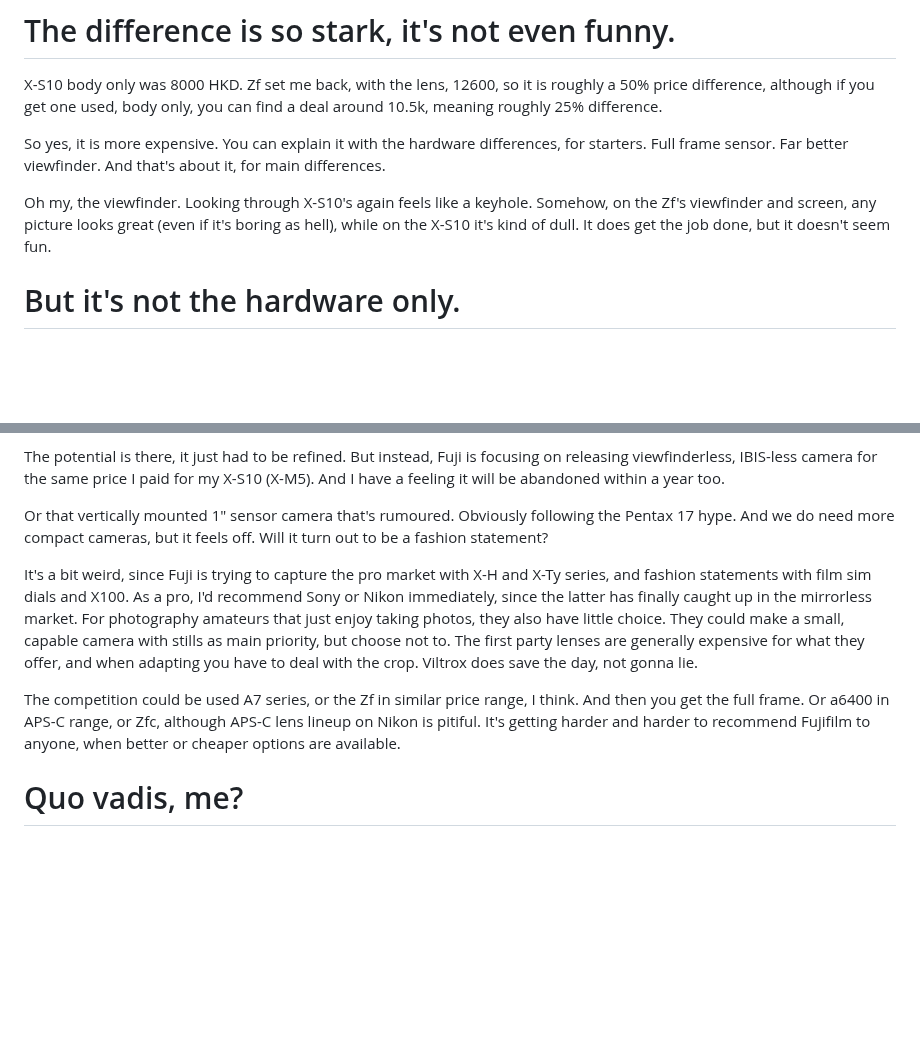
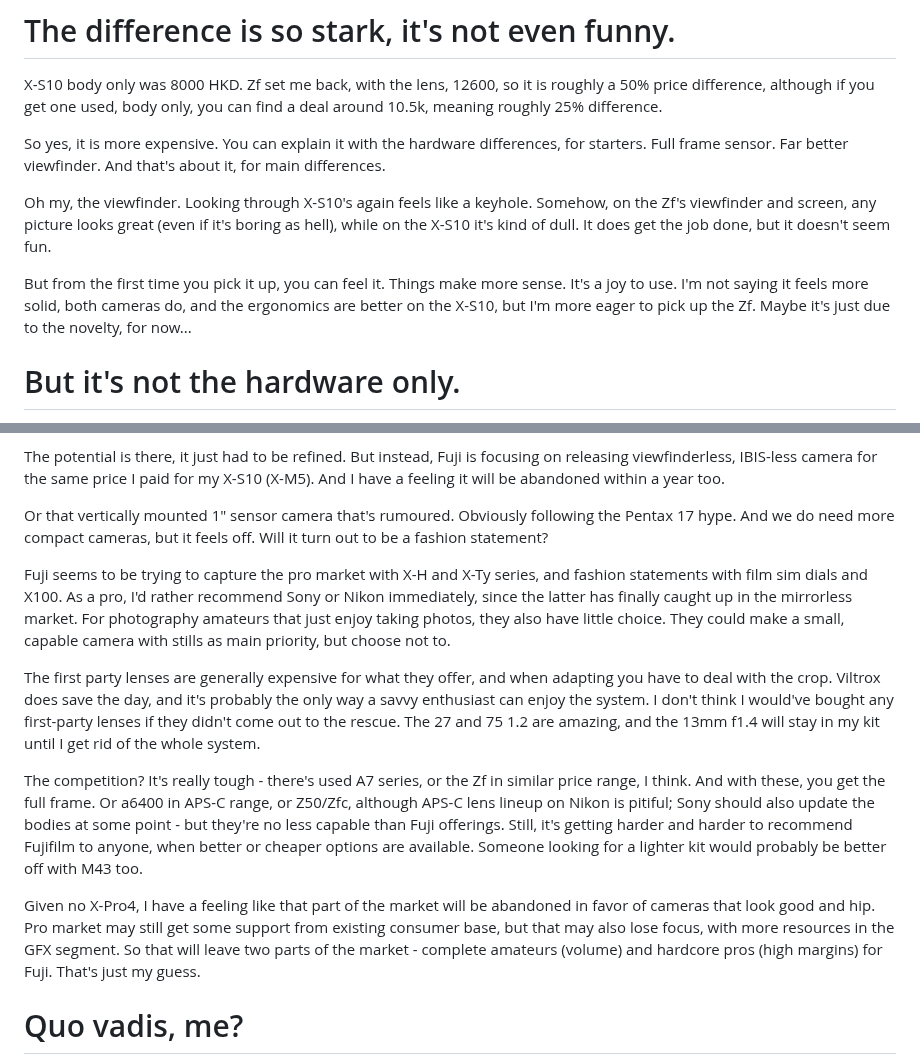
Before and after one commit to Spaqin/spaq-in, a Markdown page: src/posts/quo-vadis-fujifilm.md, 2 parts joined by grey strips. Drawn GitHub-style; blank space fills up the shorter version.

Commit message:
a bit more

```diff
--- a/src/posts/quo-vadis-fujifilm.md
+++ b/src/posts/quo-vadis-fujifilm.md
@@ -17,6 +17,8 @@ X-S10 body only was 8000 HKD. Zf set me back, with the lens, 12600, so it is rou
 So yes, it is more expensive. You can explain it with the hardware differences, for starters. Full frame sensor. Far better viewfinder. And that's about it, for main differences.
 
 Oh my, the viewfinder. Looking through X-S10's again feels like a keyhole. Somehow, on the Zf's viewfinder and screen, any picture looks great (even if it's boring as hell), while on the X-S10 it's kind of dull. It does get the job done, but it doesn't seem fun.
+
+But from the first time you pick it up, you can feel it. Things make more sense. It's a joy to use. I'm not saying it feels more solid, both cameras do, and the ergonomics are better on the X-S10, but I'm more eager to pick up the Zf. Maybe it's just due to the novelty, for now...
 
 # But it's not the hardware only.
 
@@ -66,9 +68,13 @@ The potential is there, it just had to be refined. But instead, Fuji is focusing
 
 Or that vertically mounted 1" sensor camera that's rumoured. Obviously following the Pentax 17 hype. And we do need more compact cameras, but it feels off. Will it turn out to be a fashion statement?
 
-It's a bit weird, since Fuji is trying to capture the pro market with X-H and X-Ty series, and fashion statements with film sim dials and X100. As a pro, I'd recommend Sony or Nikon immediately, since the latter has finally caught up in the mirrorless market. For photography amateurs that just enjoy taking photos, they also have little choice. They could make a small, capable camera with stills as main priority, but choose not to. The first party lenses are generally expensive for what they offer, and when adapting you have to deal with the crop. Viltrox does save the day, not gonna lie.
+Fuji seems to be trying to capture the pro market with X-H and X-Ty series, and fashion statements with film sim dials and X100. As a pro, I'd rather recommend Sony or Nikon immediately, since the latter has finally caught up in the mirrorless market. For photography amateurs that just enjoy taking photos, they also have little choice. They could make a small, capable camera with stills as main priority, but choose not to.
 
-The competition could be used A7 series, or the Zf in similar price range, I think. And then you get the full frame. Or a6400 in APS-C range, or Zfc, although APS-C lens lineup on Nikon is pitiful. It's getting harder and harder to recommend Fujifilm to anyone, when better or cheaper options are available.
+The first party lenses are generally expensive for what they offer, and when adapting you have to deal with the crop. Viltrox does save the day, and it's probably the only way a savvy enthusiast can enjoy the system. I don't think I would've bought any first-party lenses if they didn't come out to the rescue. The 27 and 75 1.2 are amazing, and the 13mm f1.4 will stay in my kit until I get rid of the whole system.
+
+The competition? It's really tough - there's used A7 series, or the Zf in similar price range, I think. And with these, you get the full frame. Or a6400 in APS-C range, or Z50/Zfc, although APS-C lens lineup on Nikon is pitiful; Sony should also update the bodies at some point - but they're no less capable than Fuji offerings. Still, it's getting harder and harder to recommend Fujifilm to anyone, when better or cheaper options are available. Someone looking for a lighter kit would probably be better off with M43 too.
+
+Given no X-Pro4, I have a feeling like that part of the market will be abandoned in favor of cameras that look good and hip. Pro market may still get some support from existing consumer base, but that may also lose focus, with more resources in the GFX segment. So that will leave two parts of the market - complete amateurs (volume) and hardcore pros (high margins) for Fuji. That's just my guess.
 
 # Quo vadis, me?
 
```
